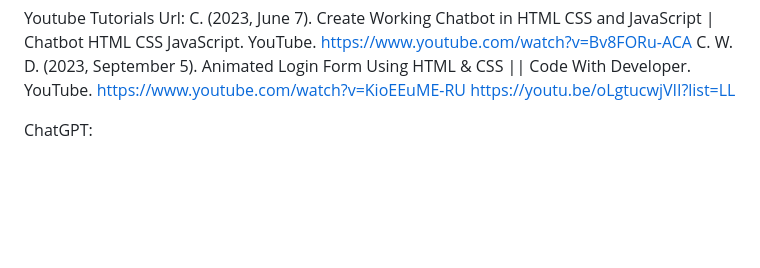
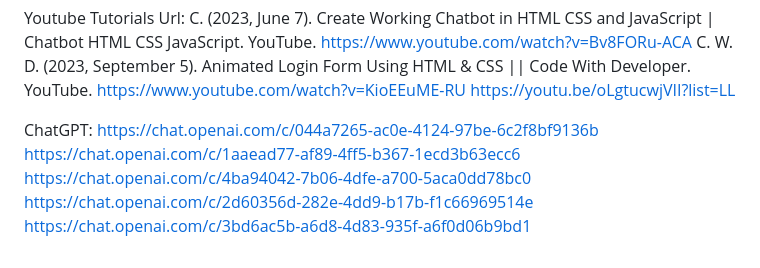
Before and after one commit to JaydenToh/Assignment-1_JaydenTohXuanMing_S10241868J, a Markdown page: README.md, the part around the change. Rendered like a GitHub page; blank space fills up the shorter version.

```diff
--- a/README.md
+++ b/README.md
@@ -41,3 +41,8 @@ C. W. D. (2023, September 5). Animated Login Form Using HTML & CSS || Code With
 https://youtu.be/oLgtucwjVII?list=LL
 
 ChatGPT:
+https://chat.openai.com/c/044a7265-ac0e-4124-97be-6c2f8bf9136b
+https://chat.openai.com/c/1aaead77-af89-4ff5-b367-1ecd3b63ecc6
+https://chat.openai.com/c/4ba94042-7b06-4dfe-a700-5aca0dd78bc0
+https://chat.openai.com/c/2d60356d-282e-4dd9-b17b-f1c66969514e
+https://chat.openai.com/c/3bd6ac5b-a6d8-4d83-935f-a6f0d06b9bd1
```
